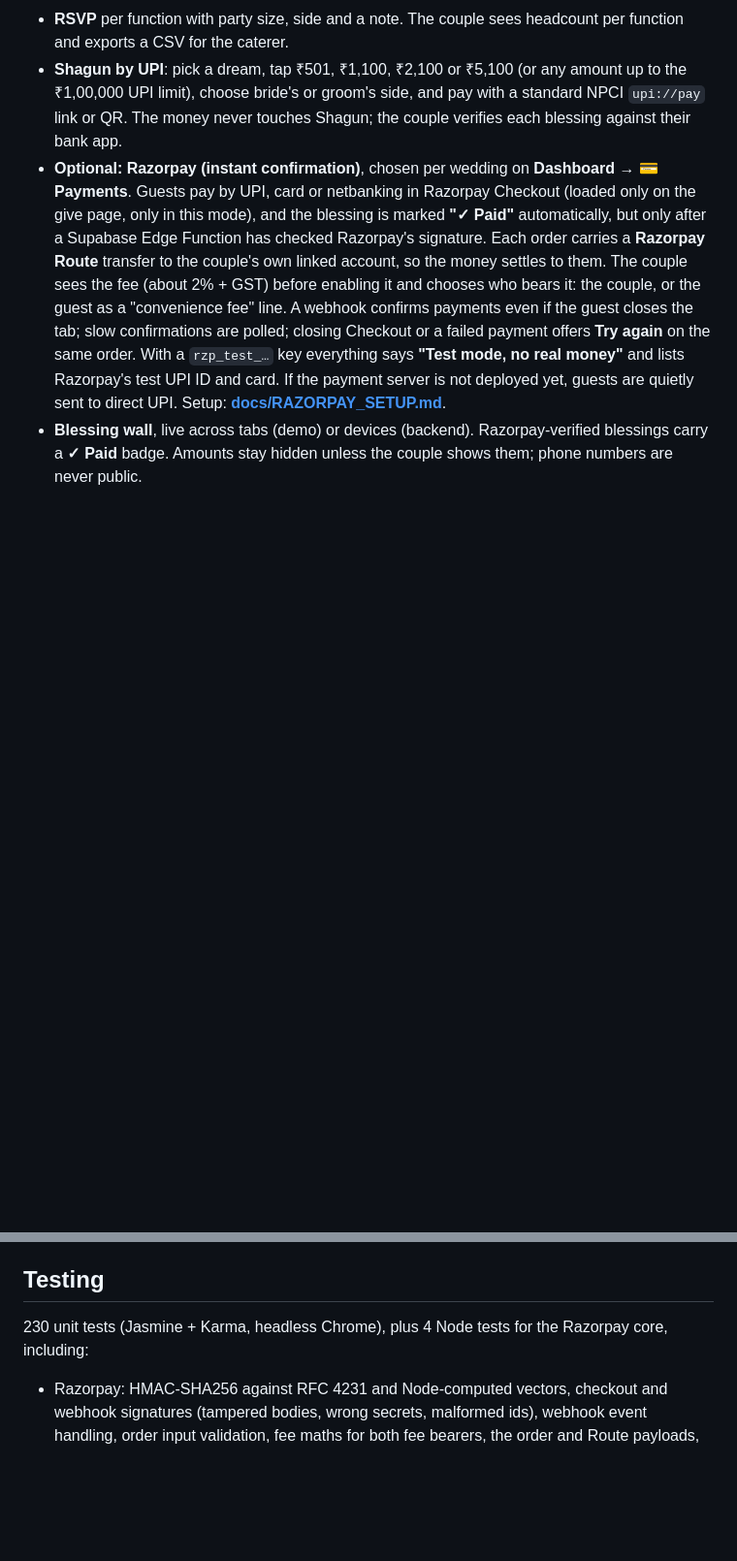
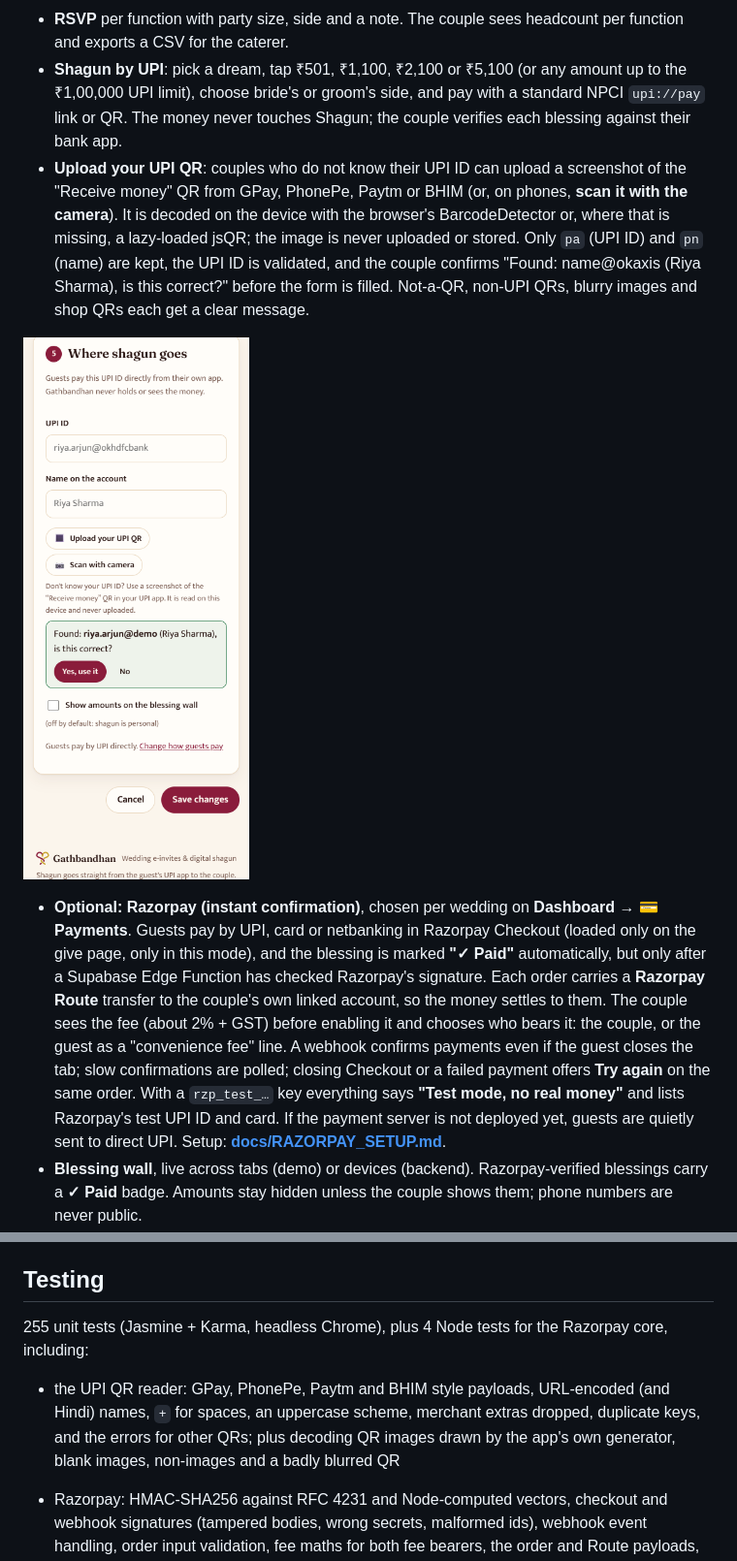
Before and after one commit to Konicamaheshwarii/gathbandhan, a Markdown page: README.md, 2 parts joined by grey strips. Shown at 97% size. GitHub-like rendering; pictures changed too: docs/screenshots/mobile-upi-qr-upload.png (added); blank space fills up the shorter version.

Commit message:
Upload your UPI QR: read the UPI ID and name from a QR screenshot or the camera, on the device

```diff
--- a/README.md
+++ b/README.md
@@ -47,6 +47,9 @@ The name is the *gathbandhan*, the sacred knot that ties the couple together dur
 - **Public page** per wedding with the parents' names, a **functions timeline** (date, time, venue, Google Maps link, dress code) with **Add to Google Calendar** and **.ics** downloads, an **our story** timeline, a **photo gallery**, and progress per dream with the couple's **goal updates** ("Flights booked!").
 - **RSVP** per function with party size, side and a note. The couple sees headcount per function and exports a CSV for the caterer.
 - **Shagun by UPI**: pick a dream, tap ₹501, ₹1,100, ₹2,100 or ₹5,100 (or any amount up to the ₹1,00,000 UPI limit), choose bride's or groom's side, and pay with a standard NPCI `upi://pay` link or QR. The money never touches Shagun; the couple verifies each blessing against their bank app.
+- **Upload your UPI QR**: couples who do not know their UPI ID can upload a screenshot of the "Receive money" QR from GPay, PhonePe, Paytm or BHIM (or, on phones, **scan it with the camera**). It is decoded on the device with the browser's BarcodeDetector or, where that is missing, a lazy-loaded jsQR; the image is never uploaded or stored. Only `pa` (UPI ID) and `pn` (name) are kept, the UPI ID is validated, and the couple confirms "Found: name@okaxis (Riya Sharma), is this correct?" before the form is filled. Not-a-QR, non-UPI QRs, blurry images and shop QRs each get a clear message.
+
+![Reading the UPI ID from a QR](docs/screenshots/mobile-upi-qr-upload.png)
 - **Optional: Razorpay (instant confirmation)**, chosen per wedding on **Dashboard → 💳 Payments**. Guests pay by UPI, card or netbanking in Razorpay Checkout (loaded only on the give page, only in this mode), and the blessing is marked **"✓ Paid"** automatically, but only after a Supabase Edge Function has checked Razorpay's signature. Each order carries a **Razorpay Route** transfer to the couple's own linked account, so the money settles to them. The couple sees the fee (about 2% + GST) before enabling it and chooses who bears it: the couple, or the guest as a "convenience fee" line. A webhook confirms payments even if the guest closes the tab; slow confirmations are polled; closing Checkout or a failed payment offers **Try again** on the same order. With a `rzp_test_…` key everything says **"Test mode, no real money"** and lists Razorpay's test UPI ID and card. If the payment server is not deployed yet, guests are quietly sent to direct UPI. Setup: **[docs/RAZORPAY_SETUP.md](docs/RAZORPAY_SETUP.md)**.
 - **Blessing wall**, live across tabs (demo) or devices (backend). Razorpay-verified blessings carry a **✓ Paid** badge. Amounts stay hidden unless the couple shows them; phone numbers are never public.
 - **Printable venue QR card** in A6 or A5.
@@ -194,7 +197,9 @@ Everything works in demo mode out of the box. For online mode, follow [docs/SUPA
 
 ## Testing
 
-230 unit tests (Jasmine + Karma, headless Chrome), plus 4 Node tests for the Razorpay core, including:
+255 unit tests (Jasmine + Karma, headless Chrome), plus 4 Node tests for the Razorpay core, including:
+
+- the UPI QR reader: GPay, PhonePe, Paytm and BHIM style payloads, URL-encoded (and Hindi) names, `+` for spaces, an uppercase scheme, merchant extras dropped, duplicate keys, and the errors for other QRs; plus decoding QR images drawn by the app's own generator, blank images, non-images and a badly blurred QR
 
 - Razorpay: HMAC-SHA256 against RFC 4231 and Node-computed vectors, checkout and webhook signatures (tampered bodies, wrong secrets, malformed ids), webhook event handling, order input validation, fee maths for both fee bearers, the order and Route payloads, payout form checks and masking, CORS, the Edge Function client's "being set up" fallback, the demo gateway, totals that ignore pending and failed attempts, and the give flow with a mocked Checkout (success, failure and retry on the same order, closed window, slow verification with polling, fallback to direct UPI)
 
```
Also changed, not shown: other parts of README.md (+1 -1 lines), 9 other files.
